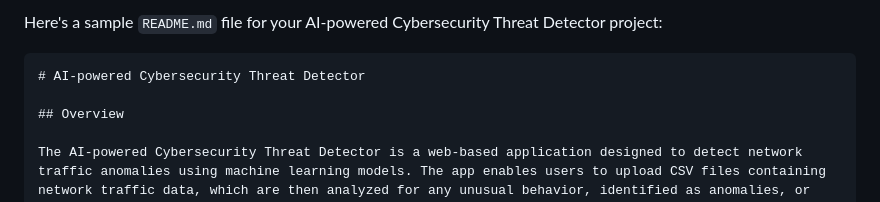
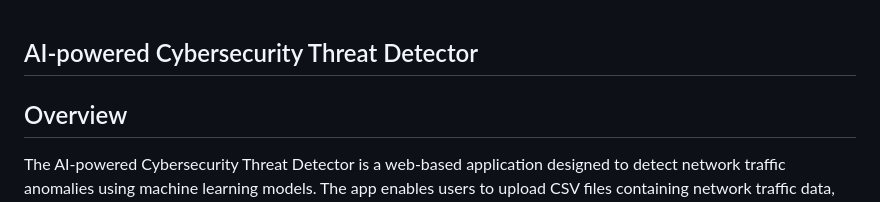
Before and after one commit to NIKK-666/AI-hackfest, a Markdown page: readme.md, the part around the change. Drawn GitHub-style.

````diff
--- a/readme.md
+++ b/readme.md
@@ -1,7 +1,5 @@
-Here's a sample `README.md` file for your AI-powered Cybersecurity Threat Detector project:
 
-```markdown
-# AI-powered Cybersecurity Threat Detector
+## AI-powered Cybersecurity Threat Detector
 
 ## Overview
 
````
